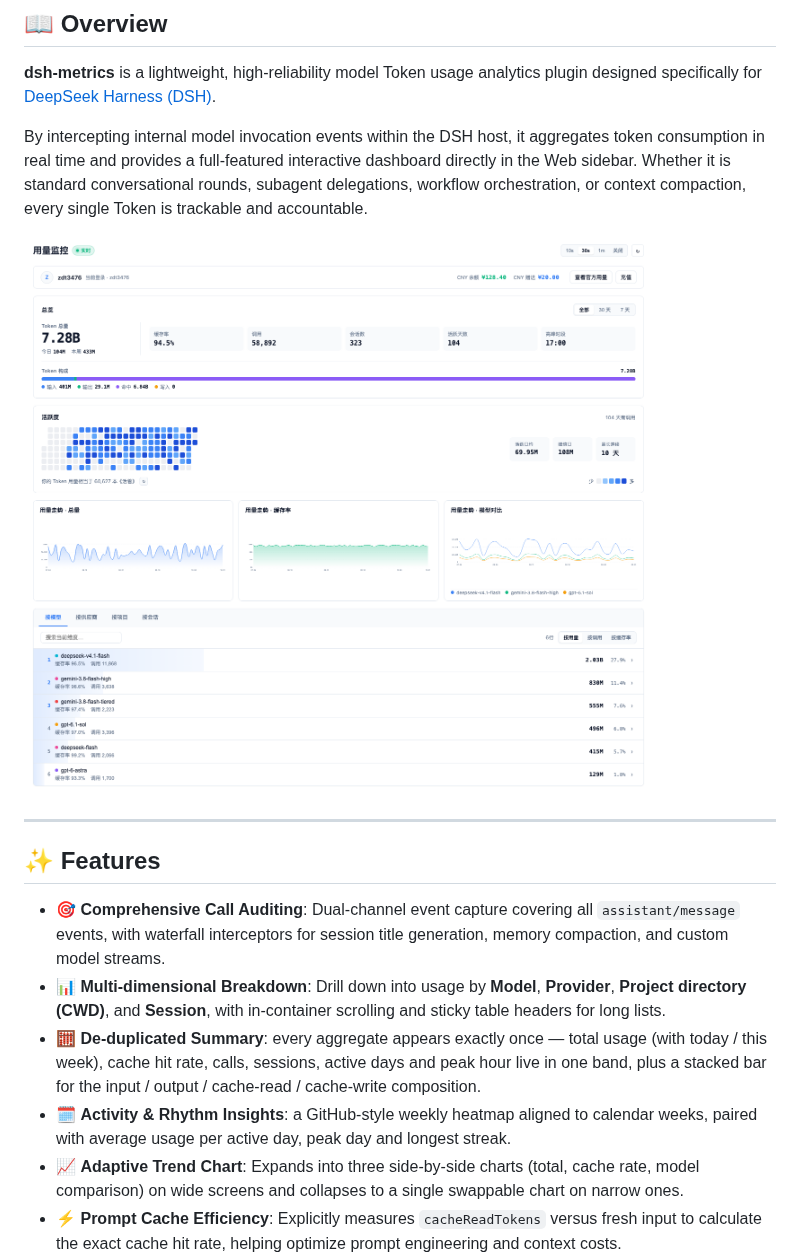
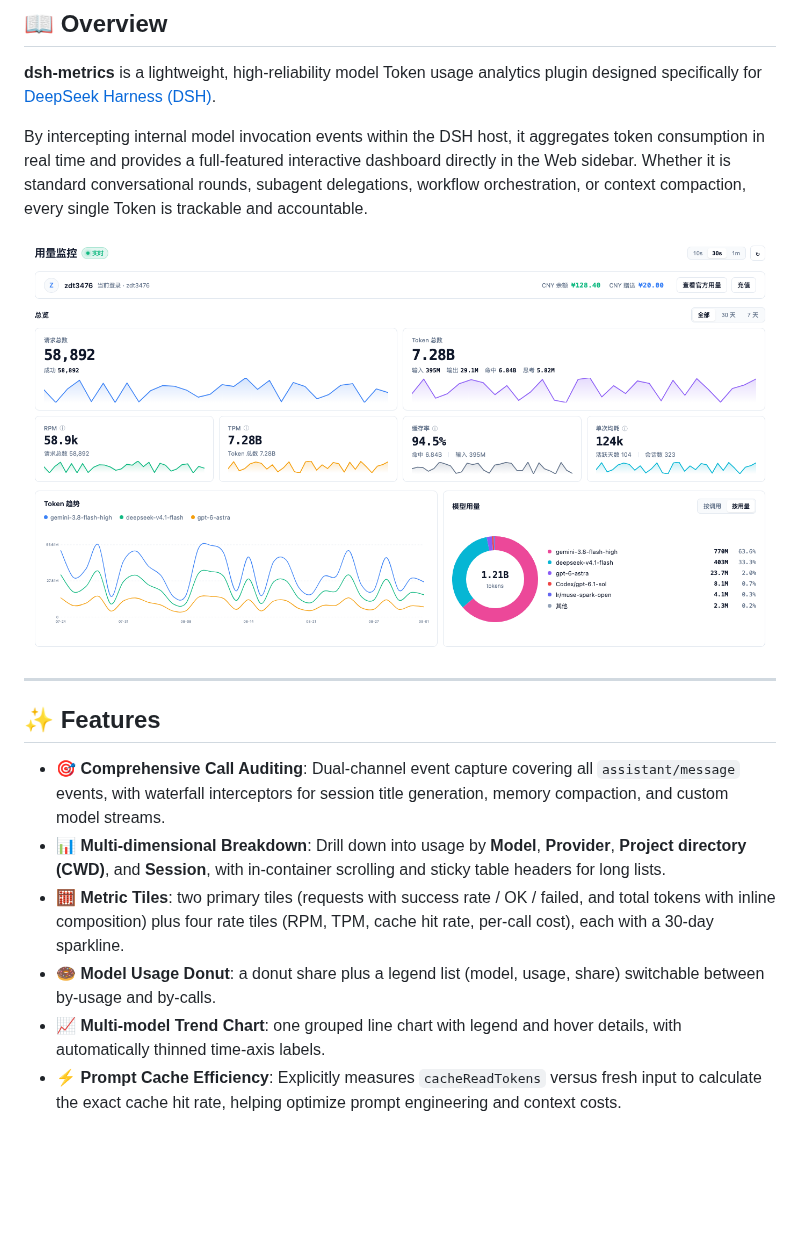
Before and after one commit to zdt3476/dsh-metrics, a Markdown page: README.en.md, the part around the change. GitHub-like rendering; pictures changed too: docs/images/panel.png; blank space fills up the shorter version.

Commit message:
docs: 更新 README 预览图与特性描述至新版布局

```diff
--- a/README.en.md
+++ b/README.en.md
@@ -31,9 +31,9 @@ By intercepting internal model invocation events within the DSH host, it aggrega
 
 - 🎯 **Comprehensive Call Auditing**: Dual-channel event capture covering all `assistant/message` events, with waterfall interceptors for session title generation, memory compaction, and custom model streams.
 - 📊 **Multi-dimensional Breakdown**: Drill down into usage by **Model**, **Provider**, **Project directory (CWD)**, and **Session**, with in-container scrolling and sticky table headers for long lists.
-- 🧮 **De-duplicated Summary**: every aggregate appears exactly once — total usage (with today / this week), cache hit rate, calls, sessions, active days and peak hour live in one band, plus a stacked bar for the input / output / cache-read / cache-write composition.
-- 🗓️ **Activity & Rhythm Insights**: a GitHub-style weekly heatmap aligned to calendar weeks, paired with average usage per active day, peak day and longest streak.
-- 📈 **Adaptive Trend Chart**: Expands into three side-by-side charts (total, cache rate, model comparison) on wide screens and collapses to a single swappable chart on narrow ones.
+- 🧮 **Metric Tiles**: two primary tiles (requests with success rate / OK / failed, and total tokens with inline composition) plus four rate tiles (RPM, TPM, cache hit rate, per-call cost), each with a 30-day sparkline.
+- 🍩 **Model Usage Donut**: a donut share plus a legend list (model, usage, share) switchable between by-usage and by-calls.
+- 📈 **Multi-model Trend Chart**: one grouped line chart with legend and hover details, with automatically thinned time-axis labels.
 - ⚡ **Prompt Cache Efficiency**: Explicitly measures `cacheReadTokens` versus fresh input to calculate the exact cache hit rate, helping optimize prompt engineering and context costs.
 - 🔄 **Offline Historical Backfill**: Automatically scans and recovers historical sessions from local disk storage (`.jsonl.zstd`) using native decompression, guaranteeing recovery even without external persistence services.
 - 💳 **Official Account Integration**: Seamlessly integrates with DeepSeek account services, displaying account balance, bonus vouchers, and shortcuts to official usage dashboards.
```
Also changed, not shown: README.md (+3 -3 lines), 2 other files.
